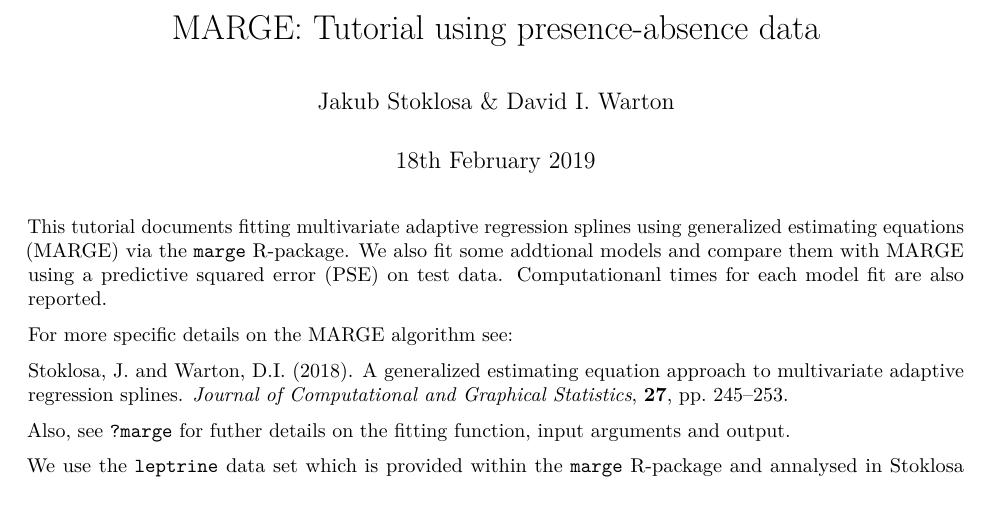
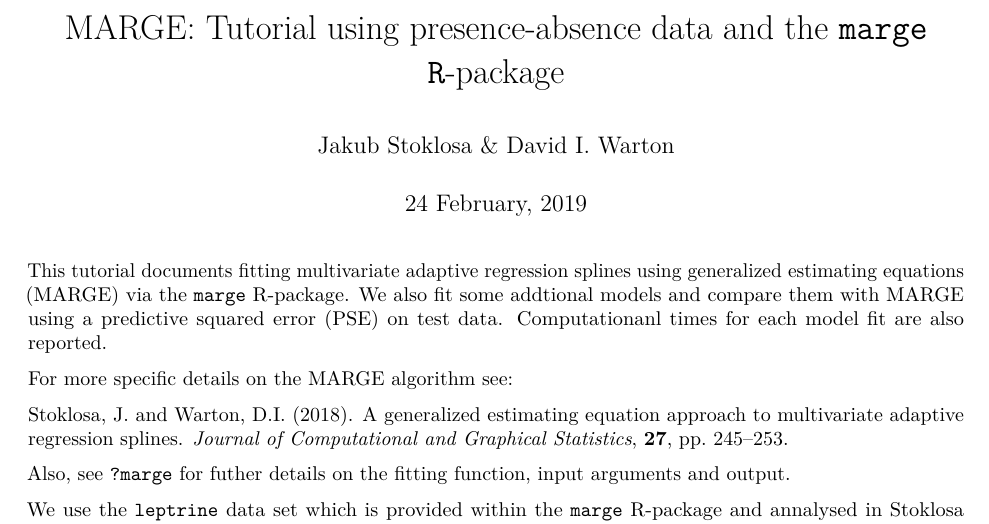
Before and after one commit to JakubStats/marge, an R Markdown document (MARGE_tutorial.Rmd): part of page 1 of 4, cut so that both start at the same text, the shorter picture padded with empty space. Rendered offline with R 4.5, knitr and Pandoc, then LaTeX, with nearby package versions; the code chunks are not run, so their results and figures are left out.

Commit message:
Rmarkdown tutorial updates - 24 Feb 2019

```diff
--- a/MARGE_tutorial.Rmd
+++ b/MARGE_tutorial.Rmd
@@ -1,7 +1,7 @@
 ---
-title: 'MARGE: Tutorial using presence-absence data'
+title: 'MARGE: Tutorial using presence-absence data and the `marge` `R`-package'
 author: "Jakub Stoklosa & David I. Warton"
-date: "18th February 2019"
+date: "`r format(Sys.time(), '%d %B, %Y')`"
 output:
  pdf_document: default
  html_document: default
```
Also changed, not shown: MARGE_tutorial.pdf.
